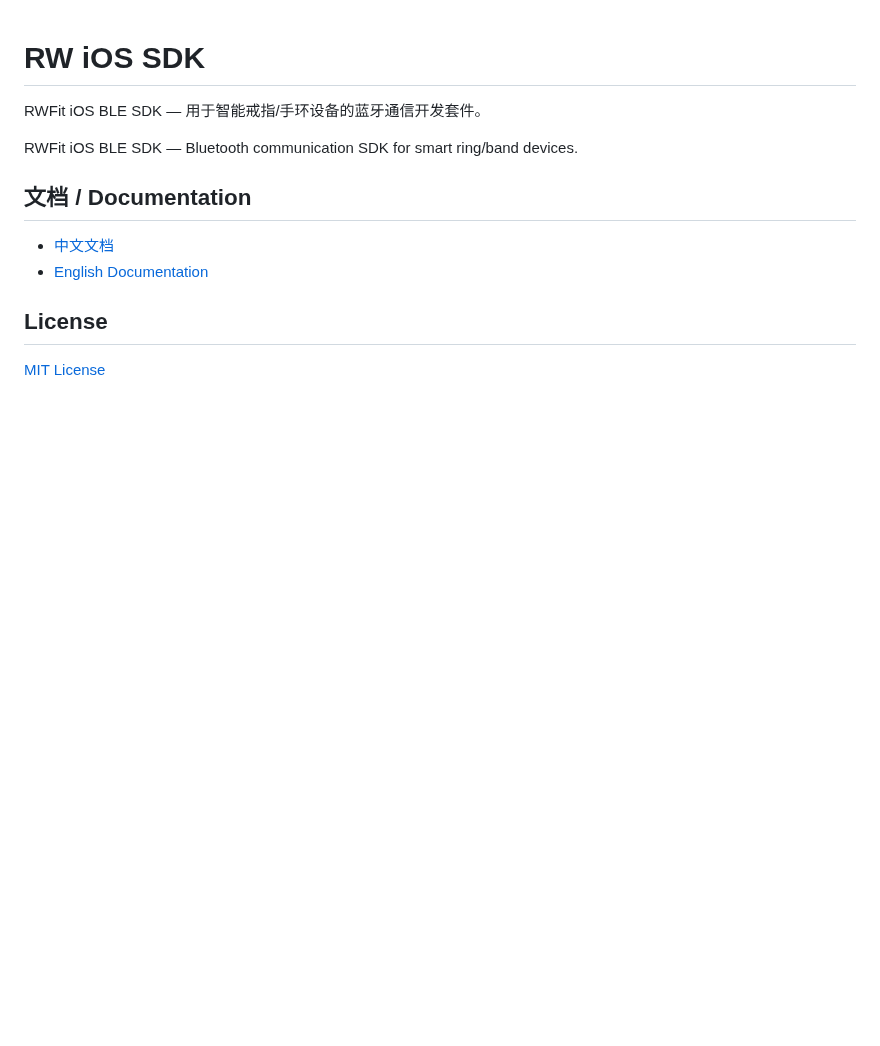
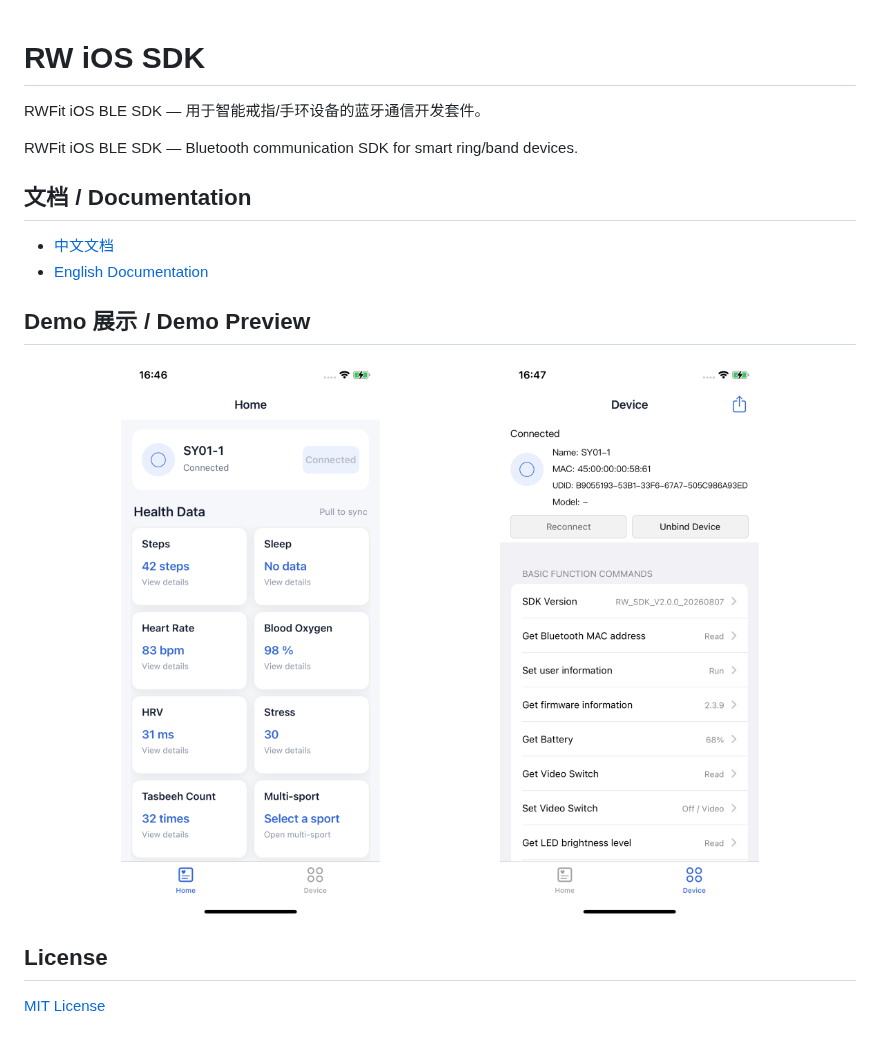
Before and after one commit to RWFitSDK/RW_iOS_SDK, a Markdown page: README.md, the part around the change. Drawn GitHub-style; pictures changed too: doc/demo-device-features.png (added), doc/demo-health-data.png (added); blank space fills up the shorter version.

Commit message:
docs: add iOS demo preview

```diff
--- a/README.md
+++ b/README.md
@@ -9,6 +9,13 @@ RWFit iOS BLE SDK — Bluetooth communication SDK for smart ring/band devices.
 - [中文文档](doc/blesdkios_zh.md)
 - [English Documentation](doc/blesdkios_en.md)
 
+## Demo 展示 / Demo Preview
+
+<p align="center">
+  <img src="doc/demo-health-data.png" alt="RW iOS SDK health data Demo" width="45%" />
+  <img src="doc/demo-device-features.png" alt="RW iOS SDK device features Demo" width="45%" />
+</p>
+
 ## License
 
 [MIT License](LICENSE)
```
